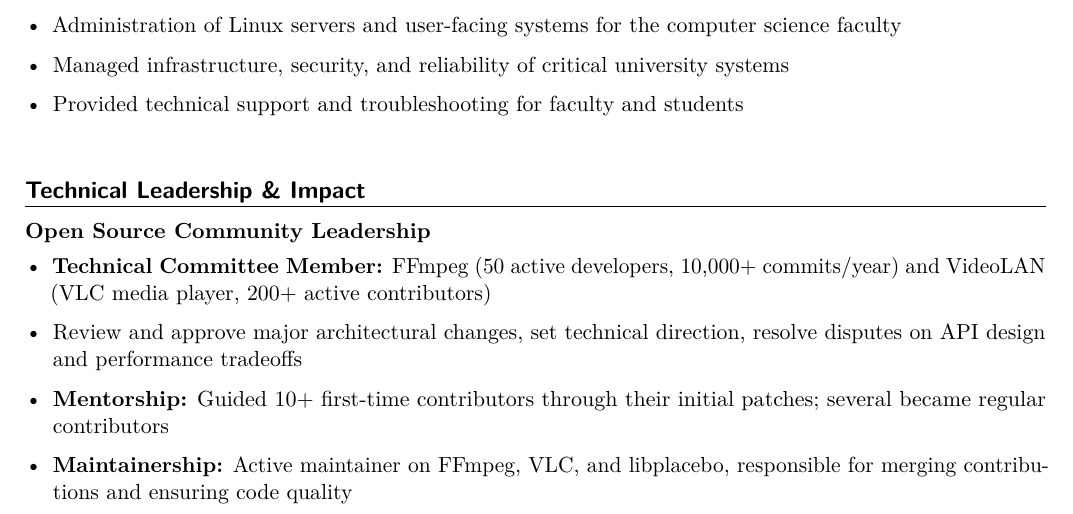
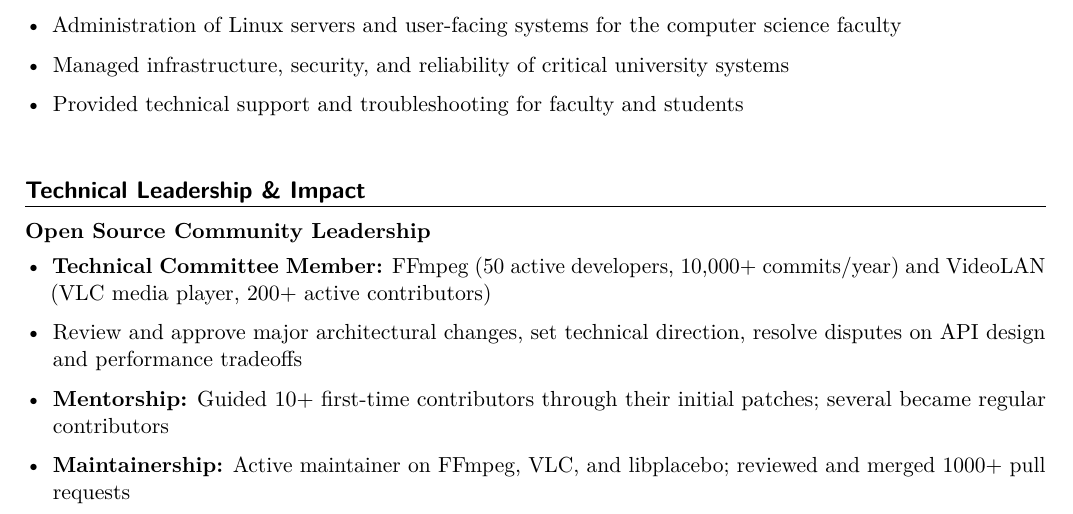
Before and after one commit to haasn/website, a LaTeX CV (pr-previews/pr-89/cv/niklas_haas_cv.tex): part of page 2 of 3, cut so that both start at the same text. Compiled offline with pdfLaTeX.

Commit message:
Deploy preview for PR 89 🛫

```diff
--- a/pr-previews/pr-89/cv/niklas_haas_cv.tex
+++ b/pr-previews/pr-89/cv/niklas_haas_cv.tex
@@ -149,7 +149,7 @@
     \item \textbf{Technical Committee Member:} FFmpeg (50 active developers, 10,000+ commits/year) and VideoLAN (VLC media player, 200+ active contributors)
     \item Review and approve major architectural changes, set technical direction, resolve disputes on API design and performance tradeoffs
     \item \textbf{Mentorship:} Guided 10+ first-time contributors through their initial patches; several became regular contributors
-    \item \textbf{Maintainership:} Active maintainer on FFmpeg, VLC, and libplacebo, responsible for merging contributions and ensuring code quality
+    \item \textbf{Maintainership:} Active maintainer on FFmpeg, VLC, and libplacebo; reviewed and merged 1000+ pull requests
 \end{itemize}
 
 \subsection*{Project Leadership \& Adoption}
```
